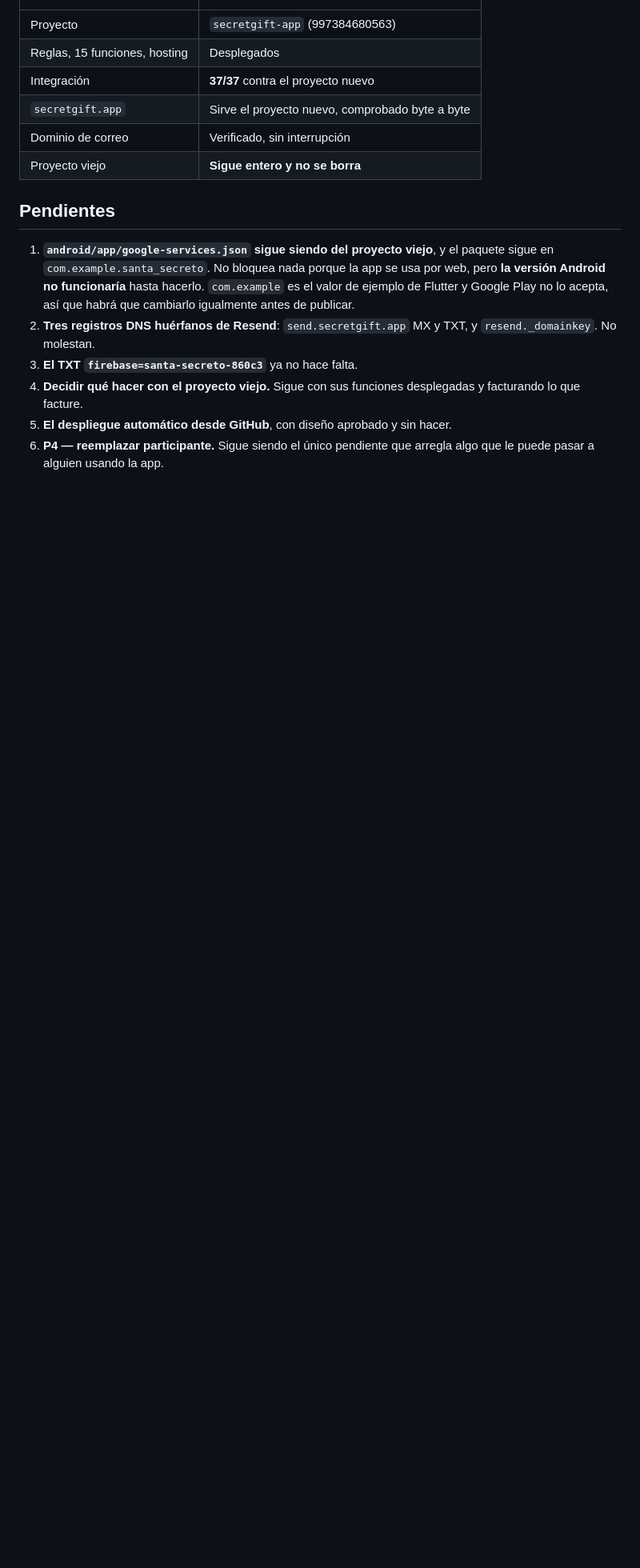
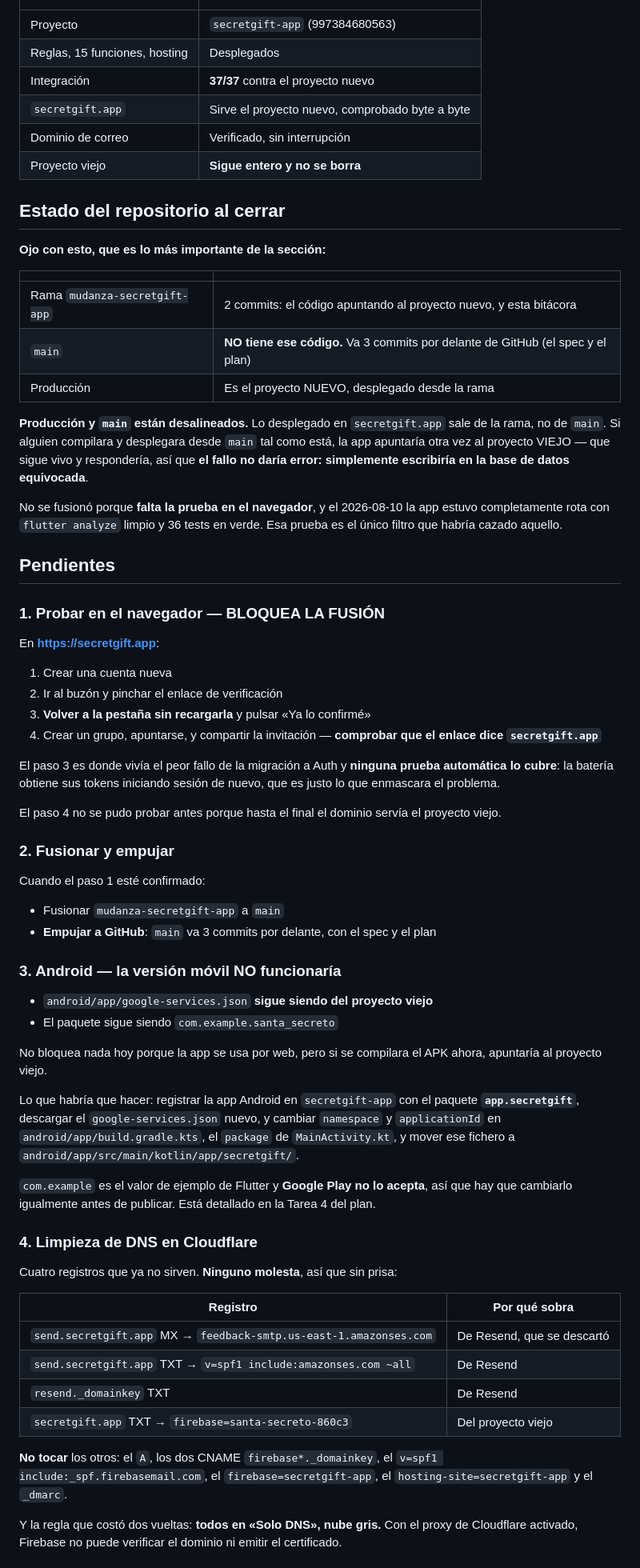
Before and after one commit to AndrewJewel/Secret_Gift, a Markdown page: bitacora/2026-08-10-mudanza-proyecto.md, the part around one of its changes. Shown at 80% size. Rendered like a GitHub page; blank space fills up the shorter version.

Commit message:
Bitácora: los pendientes con detalle, y el aviso que más importa
Producción y main están desalineados: lo desplegado sale de la rama, y main
todavía apunta al proyecto viejo. Si alguien desplegara desde main tal cual,
la app no daría error — escribiría en la base de datos equivocada, porque el
proyecto viejo sigue vivo y responde.

Queda escrito con el detalle suficiente para retomar sin releer la
conversación: qué registros DNS sobran y cuáles no tocar, qué falta para que
la versión Android funcione, y por qué P4 sigue siendo lo que más valor
tiene.

Co-Authored-By: Claude Opus 5 (1M context) <noreply@anthropic.com>

```diff
--- a/bitacora/2026-08-10-mudanza-proyecto.md
+++ b/bitacora/2026-08-10-mudanza-proyecto.md
@@ -118,19 +118,86 @@ grupo, y era un fallo que ya existía. Ahora apunta a `secretgift.app`.
 | Dominio de correo | Verificado, sin interrupción |
 | Proyecto viejo | **Sigue entero y no se borra** |
 
+## Estado del repositorio al cerrar
+
+**Ojo con esto, que es lo más importante de la sección:**
+
+| | |
+|---|---|
+| Rama `mudanza-secretgift-app` | 2 commits: el código apuntando al proyecto nuevo, y esta bitácora |
+| `main` | **NO tiene ese código.** Va 3 commits por delante de GitHub (el spec y el plan) |
+| Producción | Es el proyecto NUEVO, desplegado desde la rama |
+
+**Producción y `main` están desalineados.** Lo desplegado en `secretgift.app`
+sale de la rama, no de `main`. Si alguien compilara y desplegara desde `main`
+tal como está, la app apuntaría otra vez al proyecto VIEJO — que sigue vivo
+y respondería, así que **el fallo no daría error: simplemente escribiría en
+la base de datos equivocada**.
+
+No se fusionó porque **falta la prueba en el navegador**, y el 2026-08-10 la
+app estuvo completamente rota con `flutter analyze` limpio y 36 tests en
+verde. Esa prueba es el único filtro que habría cazado aquello.
+
 ## Pendientes
 
-1. **`android/app/google-services.json` sigue siendo del proyecto viejo**, y
-   el paquete sigue en `com.example.santa_secreto`. No bloquea nada porque
-   la app se usa por web, pero **la versión Android no funcionaría** hasta
-   hacerlo. `com.example` es el valor de ejemplo de Flutter y Google Play no
-   lo acepta, así que habrá que cambiarlo igualmente antes de publicar.
-2. **Tres registros DNS huérfanos de Resend**: `send.secretgift.app` MX y
-   TXT, y `resend._domainkey`. No molestan.
-3. **El TXT `firebase=santa-secreto-860c3`** ya no hace falta.
-4. **Decidir qué hacer con el proyecto viejo.** Sigue con sus funciones
-   desplegadas y facturando lo que facture.
-5. **El despliegue automático desde GitHub**, con diseño aprobado y sin
-   hacer.
-6. **P4 — reemplazar participante.** Sigue siendo el único pendiente que
-   arregla algo que le puede pasar a alguien usando la app.
+### 1. Probar en el navegador — BLOQUEA LA FUSIÓN
+
+En **https://secretgift.app**:
+
+1. Crear una cuenta nueva
+2. Ir al buzón y pinchar el enlace de verificación
+3. **Volver a la pestaña sin recargarla** y pulsar «Ya lo confirmé»
+4. Crear un grupo, apuntarse, y compartir la invitación — **comprobar que el
+   enlace dice `secretgift.app`**
+
+El paso 3 es donde vivía el peor fallo de la migración a Auth y **ninguna
+prueba automática lo cubre**: la batería obtiene sus tokens iniciando sesión
+de nuevo, que es justo lo que enmascara el problema.
+
+El paso 4 no se pudo probar antes porque hasta el final el dominio servía el
+proyecto viejo.
+
+### 2. Fusionar y empujar
+
+Cuando el paso 1 esté confirmado:
+
+- Fusionar `mudanza-secretgift-app` a `main`
+- **Empujar a GitHub**: `main` va 3 commits por delante, con el spec y el plan
+
+### 3. Android — la versión móvil NO funcionaría
+
+- `android/app/google-services.json` **sigue siendo del proyecto viejo**
+- El paquete sigue siendo `com.example.santa_secreto`
+
+No bloquea nada hoy porque la app se usa por web, pero si se compilara el
+APK ahora, apuntaría al proyecto viejo.
+
+Lo que habría que hacer: registrar la app Android en `secretgift-app` con el
+paquete **`app.secretgift`**, descargar el `google-services.json` nuevo, y
+cambiar `namespace` y `applicationId` en `android/app/build.gradle.kts`, el
+`package` de `MainActivity.kt`, y mover ese fichero a
+`android/app/src/main/kotlin/app/secretgift/`.
+
+`com.example` es el valor de ejemplo de Flutter y **Google Play no lo
+acepta**, así que hay que cambiarlo igualmente antes de publicar. Está
+detallado en la Tarea 4 del plan.
+
+### 4. Limpieza de DNS en Cloudflare
+
+Cuatro registros que ya no sirven. **Ninguno molesta**, así que sin prisa:
+
+| Registro | Por qué sobra |
+|---|---|
+| `send.secretgift.app` MX → `feedback-smtp.us-east-1.amazonses.com` | De Resend, que se descartó |
+| `send.secretgift.app` TXT → `v=spf1 include:amazonses.com ~all` | De Resend |
+| `resend._domainkey` TXT | De Resend |
+| `secretgift.app` TXT → `firebase=santa-secreto-860c3` | Del proyecto viejo |
+
+**No tocar** los otros: el `A`, los dos CNAME `firebase*._domainkey`, el
+`v=spf1 include:_spf.firebasemail.com`, el `firebase=secretgift-app`, el
+`hosting-site=secretgift-app` y el `_dmarc`.
+
+Y la regla que costó dos vueltas: **todos en «Solo DNS», nube gris.** Con el
+proxy de Cloudflare activado, Firebase no puede verificar el dominio ni
+emitir el certificado.
+
```
Also changed, not shown: other parts of bitacora/2026-08-10-mudanza-proyecto.md (+46 -0 lines).
